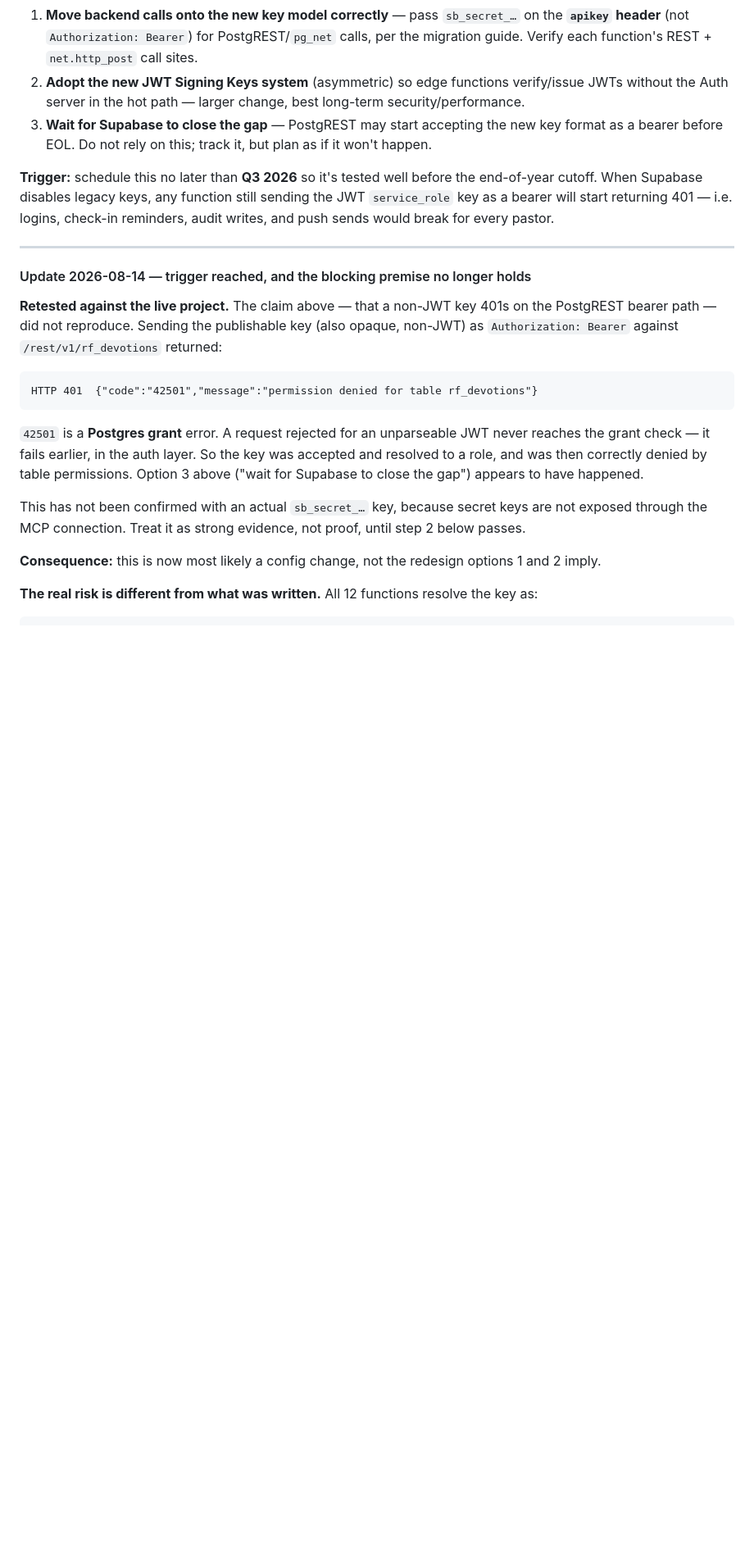
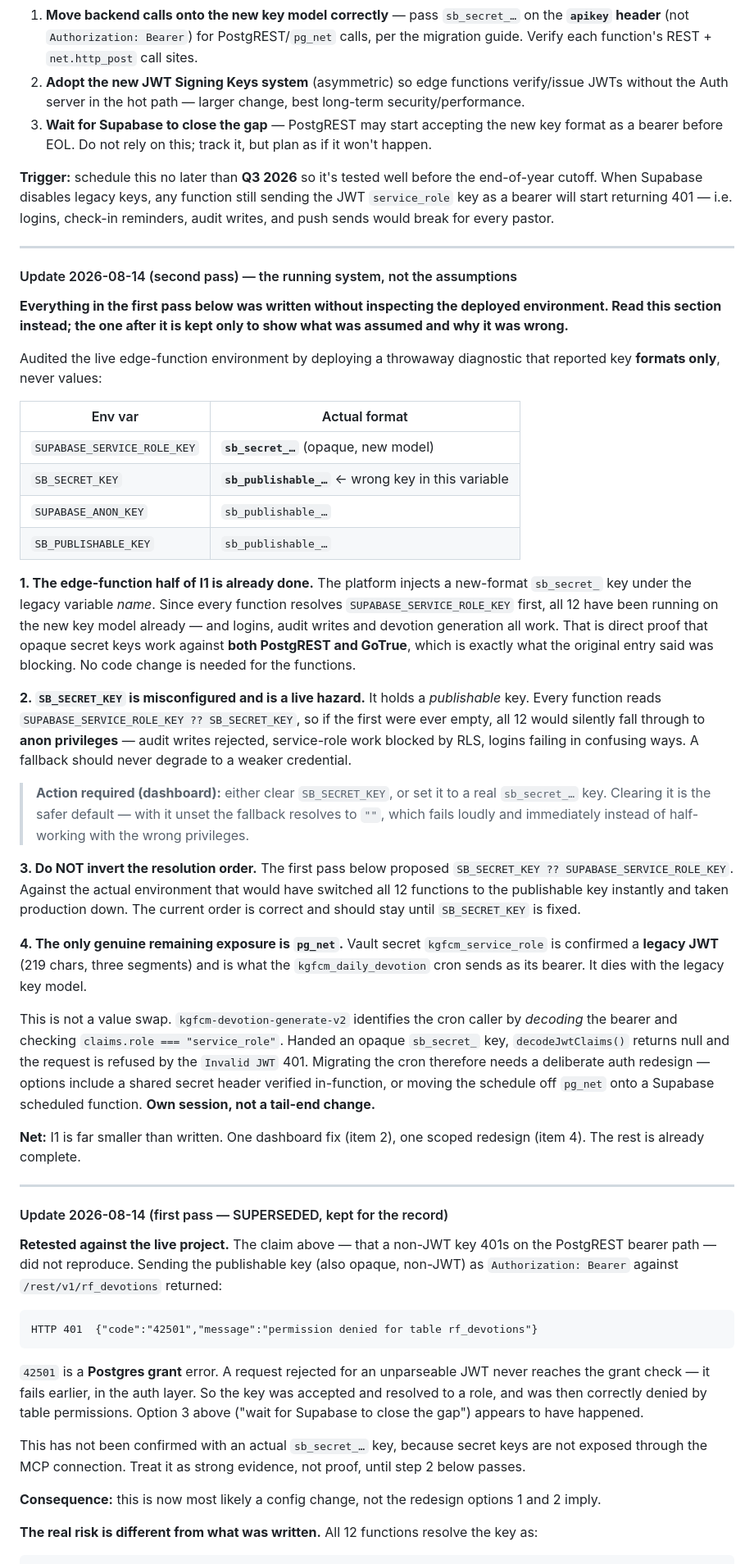
Before and after one commit to KingdomofGraceMinistries/KingdomGraceFamilyofChurchesandMinistries, a Markdown page: REFORMATION_ROADMAP.md, the part around the change. Shown at 82% size. Drawn GitHub-style; blank space fills up the shorter version.

Commit message:
roadmap: audit the real key environment; I1 is mostly already done
The previous entry was planned against the roadmap text rather than the
running system. Inspecting the deployed edge-function environment (via a
throwaway diagnostic reporting key FORMATS only, never values) shows a
materially different picture.

SUPABASE_SERVICE_ROLE_KEY already holds an sb_secret_ key. The platform
injects a new-model key under the legacy variable name, so all 12
functions have been running on the new key model for some time — and
logins, audit writes and devotion generation all work. That is direct
proof opaque secret keys work against both PostgREST and GoTrue, the
exact thing the original entry called blocking. The functions need no
code change.

SB_SECRET_KEY holds a sb_publishable_ key. Since every function resolves
SUPABASE_SERVICE_ROLE_KEY ?? SB_SECRET_KEY, an empty first value would
drop all 12 to anon privileges — audit writes rejected, service work
blocked by RLS, logins failing obscurely. A fallback must never degrade
to a weaker credential. Needs a dashboard fix: clear it, or set a real
secret key. Clearing is safer, since "" fails loudly rather than
half-working.

Consequently the inversion proposed in the previous commit is withdrawn.
Against the actual environment, SB_SECRET_KEY ?? SUPABASE_SERVICE_ROLE_KEY
would have moved every function onto the publishable key immediately and
taken production down. The existing order is correct and stays.

The only real remaining exposure is pg_net: vault secret
kgfcm_service_role is confirmed a legacy JWT (219 chars, three segments)
and is what the kgfcm_daily_devotion cron sends. It is not a value swap —
kgfcm-devotion-generate-v2 identifies the cron by decoding that bearer
and checking claims.role = 'service_role', so an opaque key would fail
decodeJwtClaims and hit the Invalid JWT 401. That needs a deliberate auth
redesign in its own session.

The superseded entry is retained, marked, to show what was assumed and
why it was wrong.

Also retires the kgfcm-deploy-smoke-test slug used for the diagnostic; it
now returns 410 and reads nothing from the environment. Safe to delete
from the dashboard.

Co-Authored-By: Claude Opus 5 (1M context) <noreply@anthropic.com>

```diff
--- a/REFORMATION_ROADMAP.md
+++ b/REFORMATION_ROADMAP.md
@@ -49,7 +49,36 @@ The edge functions' backend key path. Options, in preference order:
 
 ---
 
-#### Update 2026-08-14 — trigger reached, and the blocking premise no longer holds
+#### Update 2026-08-14 (second pass) — the running system, not the assumptions
+
+**Everything in the first pass below was written without inspecting the deployed environment. Read this section instead; the one after it is kept only to show what was assumed and why it was wrong.**
+
+Audited the live edge-function environment by deploying a throwaway diagnostic that reported key **formats only**, never values:
+
+| Env var | Actual format |
+|---|---|
+| `SUPABASE_SERVICE_ROLE_KEY` | **`sb_secret_…`** (opaque, new model) |
+| `SB_SECRET_KEY` | **`sb_publishable_…`** ← wrong key in this variable |
+| `SUPABASE_ANON_KEY` | `sb_publishable_…` |
+| `SB_PUBLISHABLE_KEY` | `sb_publishable_…` |
+
+**1. The edge-function half of I1 is already done.** The platform injects a new-format `sb_secret_` key under the legacy variable *name*. Since every function resolves `SUPABASE_SERVICE_ROLE_KEY` first, all 12 have been running on the new key model already — and logins, audit writes and devotion generation all work. That is direct proof that opaque secret keys work against **both PostgREST and GoTrue**, which is exactly what the original entry said was blocking. No code change is needed for the functions.
+
+**2. `SB_SECRET_KEY` is misconfigured and is a live hazard.** It holds a *publishable* key. Every function reads `SUPABASE_SERVICE_ROLE_KEY ?? SB_SECRET_KEY`, so if the first were ever empty, all 12 would silently fall through to **anon privileges** — audit writes rejected, service-role work blocked by RLS, logins failing in confusing ways. A fallback should never degrade to a weaker credential.
+
+> **Action required (dashboard):** either clear `SB_SECRET_KEY`, or set it to a real `sb_secret_…` key. Clearing it is the safer default — with it unset the fallback resolves to `""`, which fails loudly and immediately instead of half-working with the wrong privileges.
+
+**3. Do NOT invert the resolution order.** The first pass below proposed `SB_SECRET_KEY ?? SUPABASE_SERVICE_ROLE_KEY`. Against the actual environment that would have switched all 12 functions to the publishable key instantly and taken production down. The current order is correct and should stay until `SB_SECRET_KEY` is fixed.
+
+**4. The only genuine remaining exposure is `pg_net`.** Vault secret `kgfcm_service_role` is confirmed a **legacy JWT** (219 chars, three segments) and is what the `kgfcm_daily_devotion` cron sends as its bearer. It dies with the legacy key model.
+
+This is not a value swap. `kgfcm-devotion-generate-v2` identifies the cron caller by *decoding* the bearer and checking `claims.role === "service_role"`. Handed an opaque `sb_secret_` key, `decodeJwtClaims()` returns null and the request is refused by the `Invalid JWT` 401. Migrating the cron therefore needs a deliberate auth redesign — options include a shared secret header verified in-function, or moving the schedule off `pg_net` onto a Supabase scheduled function. **Own session, not a tail-end change.**
+
+**Net:** I1 is far smaller than written. One dashboard fix (item 2), one scoped redesign (item 4). The rest is already complete.
+
+---
+
+#### Update 2026-08-14 (first pass — SUPERSEDED, kept for the record)
 
 **Retested against the live project.** The claim above — that a non-JWT key 401s on the PostgREST bearer path — did not reproduce. Sending the publishable key (also opaque, non-JWT) as `Authorization: Bearer` against `/rest/v1/rf_devotions` returned:
 
```
